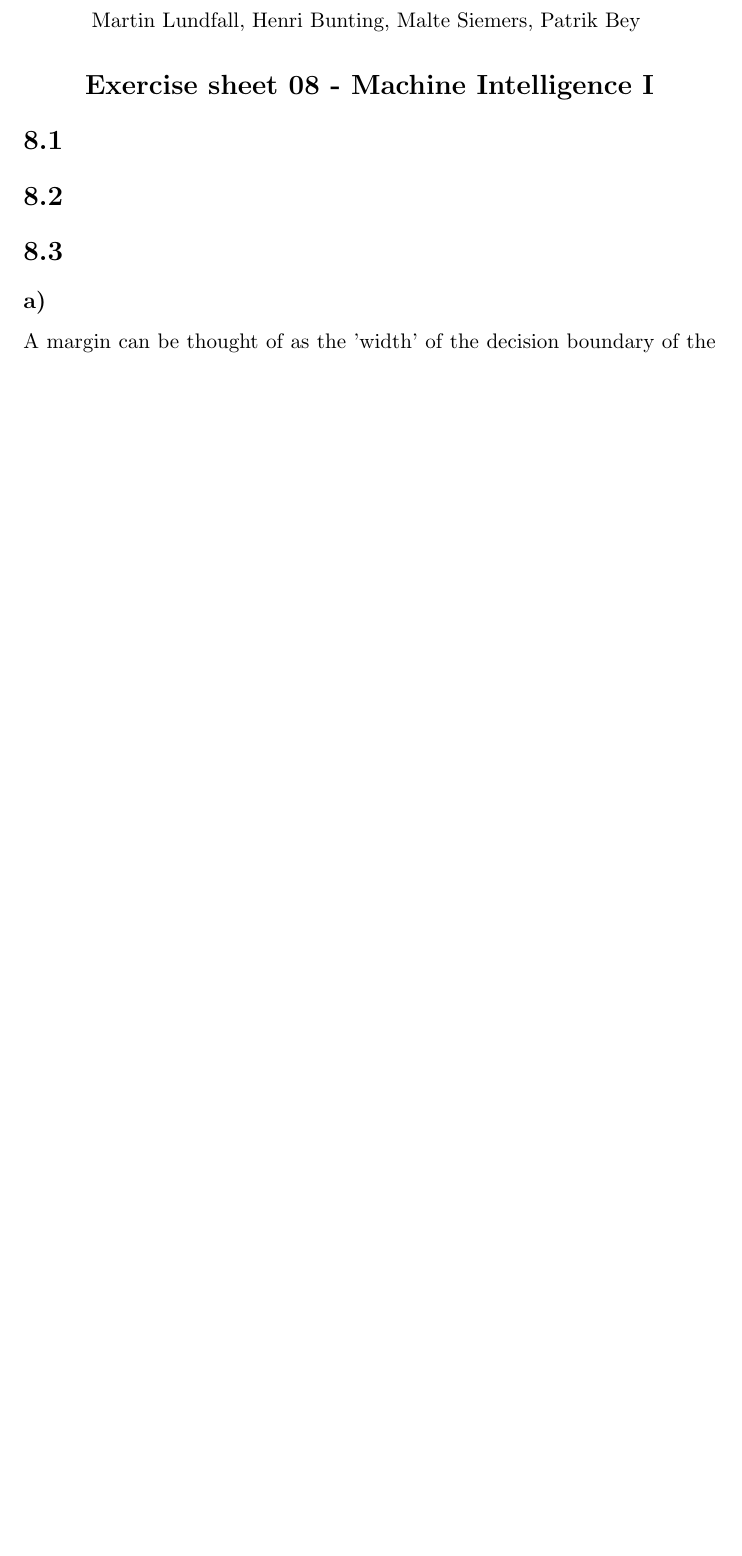
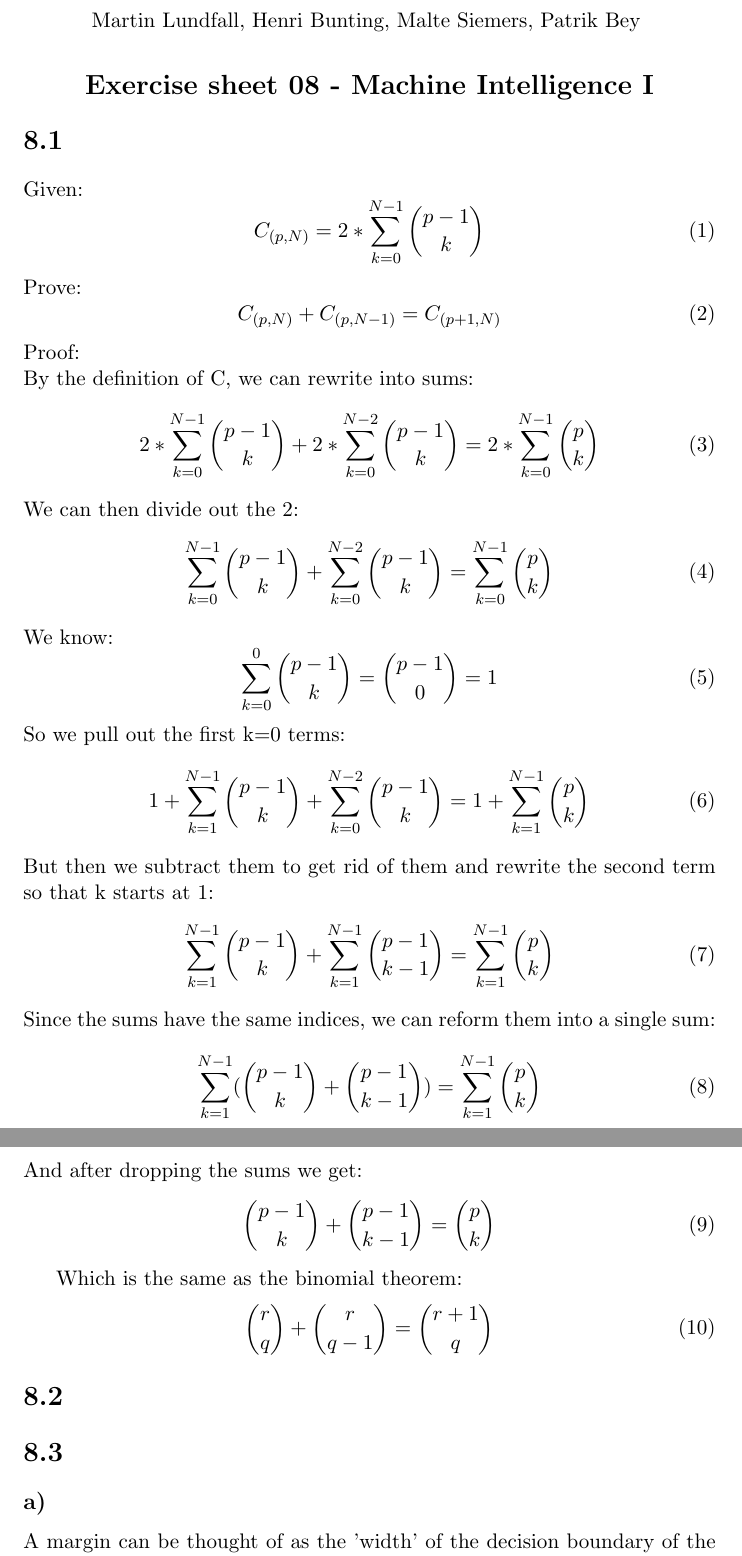
Before and after one commit to ML1ForTheFun/Exercises, a LaTeX document (E8/E8.tex): part of page 1 of 3 before the commit and two parts of pages 1 and 2 of 4 after it, the two joined at a grey line, cut so that both start at the same text, the shorter picture padded with empty space. Compiled offline with pdfLaTeX.

Commit message:
add 8.1 to main pdf

```diff
--- a/E8/E8.tex
+++ b/E8/E8.tex
@@ -10,6 +10,49 @@ Martin Lundfall, Henri Bunting, Malte Siemers, Patrik Bey
   \section*{Exercise sheet 08 - Machine Intelligence I}
   \end{centering}
 \section*{8.1}
+Given:
+\begin{equation}
+C_{(p, N)} = 2*\sum_{k = 0}^{N - 1}{p-1 \choose k}
+\end{equation}
+Prove:
+\begin{equation}
+C_{(p, N)} + C_{(p, N-1)} = C_{(p+1, N)}
+\end{equation}
+Proof:\\
+By the definition of C, we can rewrite into sums:
+\begin{equation}
+2*\sum_{k = 0}^{N - 1}{p-1 \choose k} + 2*\sum_{k = 0}^{N - 2}{p-1 \choose k} = 2*\sum_{k = 0}^{N - 1}{p \choose k}
+\end{equation}
+We can then divide out the 2:
+\begin{equation}
+\sum_{k = 0}^{N - 1}{p-1 \choose k} + \sum_{k = 0}^{N - 2}{p-1 \choose k} = \sum_{k = 0}^{N - 1}{p \choose k}
+\end{equation}
+We know:
+\begin{equation}
+\sum_{k = 0}^{0}{p-1 \choose k} = {p-1 \choose 0} = 1
+\end{equation}
+So we pull out the first k=0 terms:
+\begin{equation}
+1+\sum_{k = 1}^{N - 1}{p-1 \choose k} + \sum_{k = 0}^{N - 2}{p-1 \choose k} = 1+\sum_{k = 1}^{N - 1}{p \choose k}
+\end{equation}
+But then we subtract them to get rid of them and rewrite the second term so that k starts at 1:
+\begin{equation}
+\sum_{k = 1}^{N - 1}{p-1 \choose k} + \sum_{k = 1}^{N - 1}{p-1 \choose k-1} = \sum_{k = 1}^{N - 1}{p \choose k}
+\end{equation}
+Since the sums have the same indices, we can reform them into a single sum:
+\begin{equation}
+\sum_{k = 1}^{N - 1}({p-1 \choose k} + {p-1 \choose k-1}) = \sum_{k = 1}^{N - 1}{p \choose k}
+\end{equation}
+And after dropping the sums we get:
+\begin{equation}
+{p-1 \choose k} + {p-1 \choose k-1} = {p \choose k}
+\end{equation}
+
+Which is the same as the binomial theorem:
+\begin{equation}
+{r \choose q} + {r \choose q-1} = {r+1 \choose q}
+\end{equation}
+
 \section*{8.2}
 \section*{8.3}
 \subsection*{a)}
```
Also changed, not shown: E8/E8.pdf, 1 other file.
